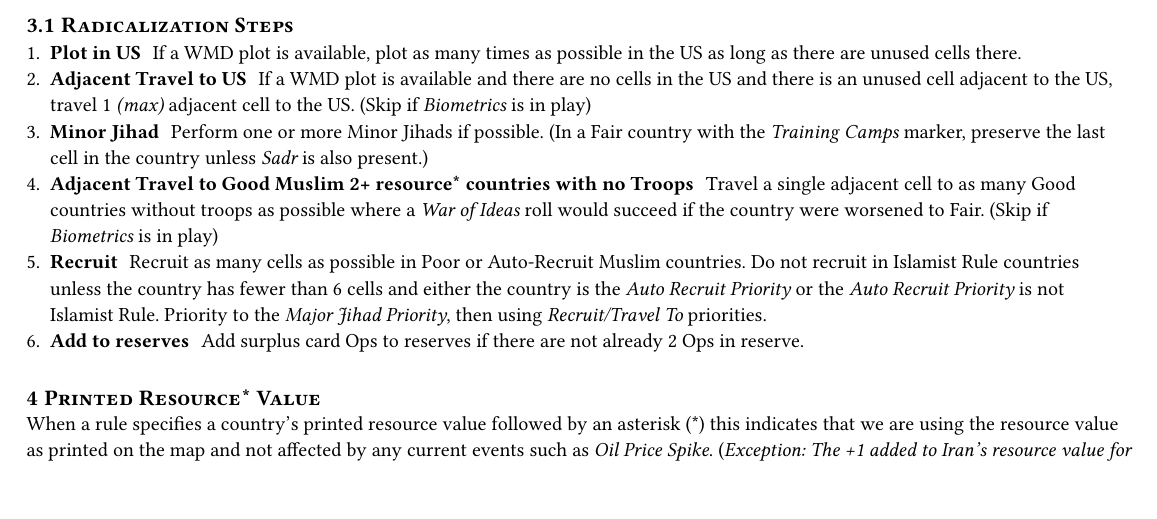
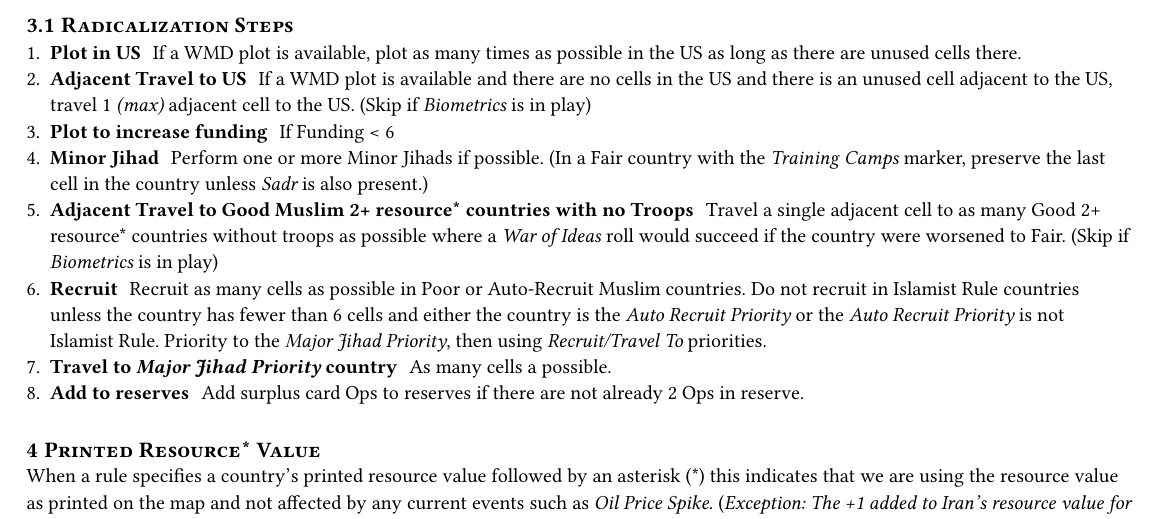
Before and after one commit to sellmerfud/awakening, a Typst document (src/typst/enh-bot-instructions.typ): part of page 1 of 4, cut so that both start at the same text. Compiled offline with Typst 0.15.

Commit message:
fix: Enh Radicalization - Add plot for funding

```diff
--- a/src/typst/enh-bot-instructions.typ
+++ b/src/typst/enh-bot-instructions.typ
@@ -63,9 +63,11 @@ may only participate in one Radicalization Operation.
 == Radicalization Steps
 + / Plot in US: If a WMD plot is available, plot as many times as possible in the US as long as there are unused cells there.
 + / Adjacent Travel to US: If a WMD plot is available and there are no cells in the US and there is an unused cell adjacent to the US, travel 1 _(max)_ adjacent cell to the US. (Skip if _Biometrics_ is in play)
++ / Plot to increase funding: If Funding < 6
 + / Minor Jihad: Perform one or more Minor Jihads if possible. (In a Fair country with the _Training Camps_ marker, preserve the last cell in the country unless _Sadr_ is also present.)
-+ / Adjacent Travel to Good Muslim 2+ resource\* countries with no Troops: Travel a single adjacent cell to as many Good countries without troops as possible where a _War of Ideas_ roll would succeed if the country were worsened to Fair. (Skip if _Biometrics_ is in play)
++ / Adjacent Travel to Good Muslim 2+ resource\* countries with no Troops: Travel a single adjacent cell to as many Good 2+ resource\* countries without troops as possible where a _War of Ideas_ roll would succeed if the country were worsened to Fair. (Skip if _Biometrics_ is in play)
 + / Recruit: Recruit as many cells as possible in Poor or Auto-Recruit Muslim countries.  Do not recruit in Islamist Rule countries unless the country has fewer than 6 cells and either the country is the _Auto Recruit Priority_ or the _Auto Recruit Priority_  is not Islamist Rule.  Priority to the _Major Jihad Priority_, then using _Recruit/Travel To_ priorities.
++ / Travel to _Major Jihad Priority_ country: As many cells a possible.
 + / Add to reserves: Add surplus card Ops to reserves if there are not already 2 Ops in reserve.
 
 
```
Also changed, not shown: 1 other file.
